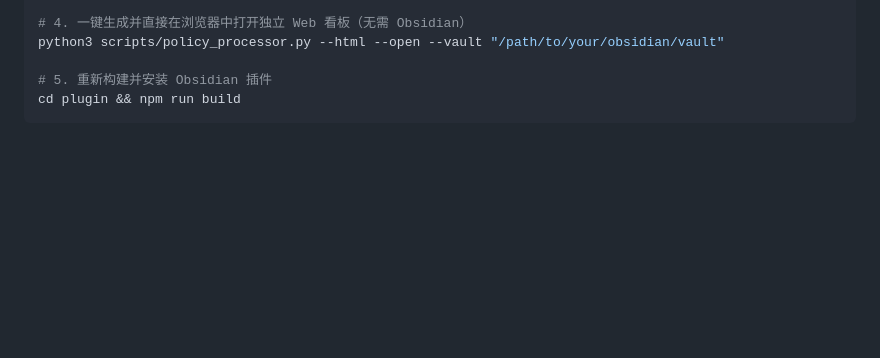
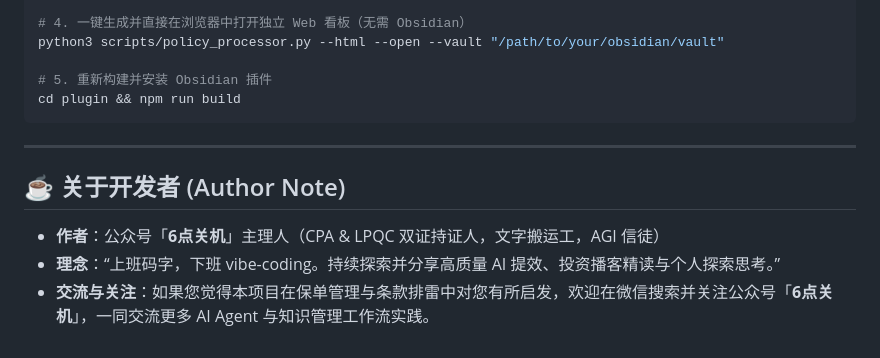
Before and after one commit to yww520/ob-baodan, a Markdown page: SKILL.md, the part around the change. GitHub-like rendering; blank space fills up the shorter version.

````diff
--- a/SKILL.md
+++ b/SKILL.md
@@ -118,3 +118,11 @@ python3 scripts/policy_processor.py --html --open --vault "/path/to/your/obsidia
 # 5. 重新构建并安装 Obsidian 插件
 cd plugin && npm run build
 ```
+
+---
+
+## ☕ 关于开发者 (Author Note)
+
+- **作者**：公众号「**6点关机**」主理人（CPA & LPQC 双证持证人，文字搬运工，AGI 信徒）
+- **理念**：“上班码字，下班 vibe-coding。持续探索并分享高质量 AI 提效、投资播客精读与个人探索思考。”
+- **交流与关注**：如果您觉得本项目在保单管理与条款排雷中对您有所启发，欢迎在微信搜索并关注公众号「**6点关机**」，一同交流更多 AI Agent 与知识管理工作流实践。
````
Also changed, not shown: README.md (+15 -0 lines), assets/wechat_signature_card.png (added).
